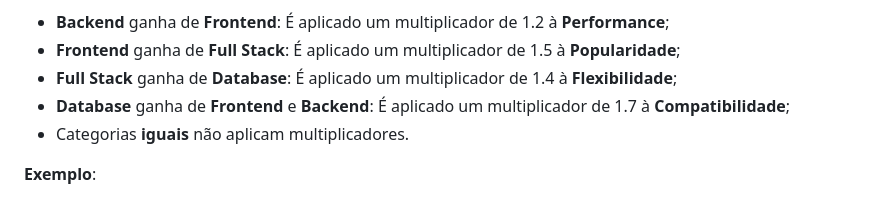
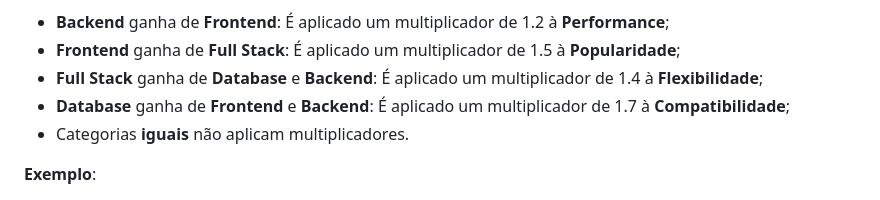
Before and after one commit to Lawd-UFS/coding-dojo-semac, a Markdown page: README.md, the part around the change. GitHub-like rendering.

Commit message:
docs: corrige explicação das condições de multiplicadores do desafio

```diff
--- a/README.md
+++ b/README.md
@@ -62,7 +62,7 @@ Sobre as **Categorias**, eles têm a capacidade de aplicar um multiplicador em u
 
 -   **Backend** ganha de **Frontend**: É aplicado um multiplicador de 1.2 à **Performance**;
 -   **Frontend** ganha de **Full Stack**: É aplicado um multiplicador de 1.5 à **Popularidade**;
--   **Full Stack** ganha de **Database**: É aplicado um multiplicador de 1.4 à **Flexibilidade**;
+-   **Full Stack** ganha de **Database** e **Backend**: É aplicado um multiplicador de 1.4 à **Flexibilidade**;
 -   **Database** ganha de **Frontend** e **Backend**: É aplicado um multiplicador de 1.7 à **Compatibilidade**;
 -   Categorias **iguais** não aplicam multiplicadores.
 
```
